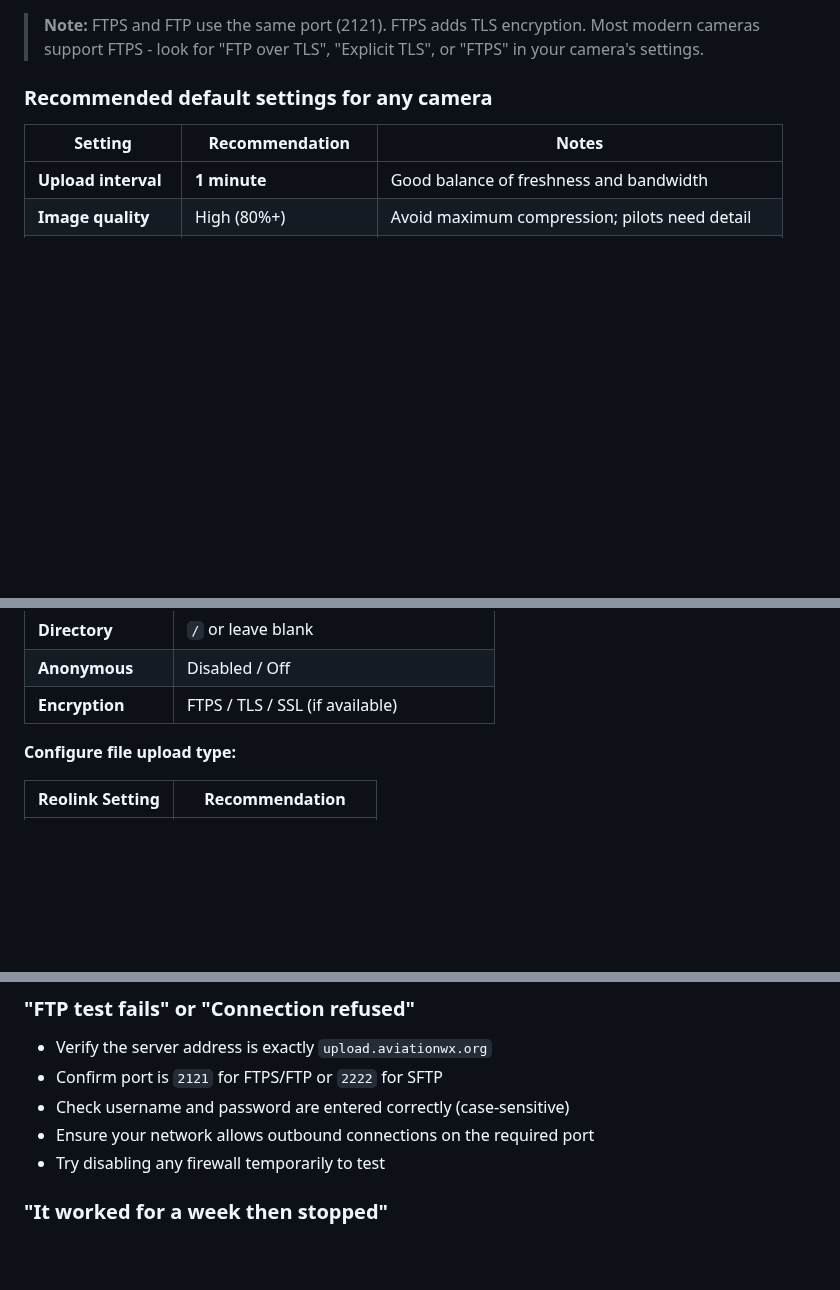
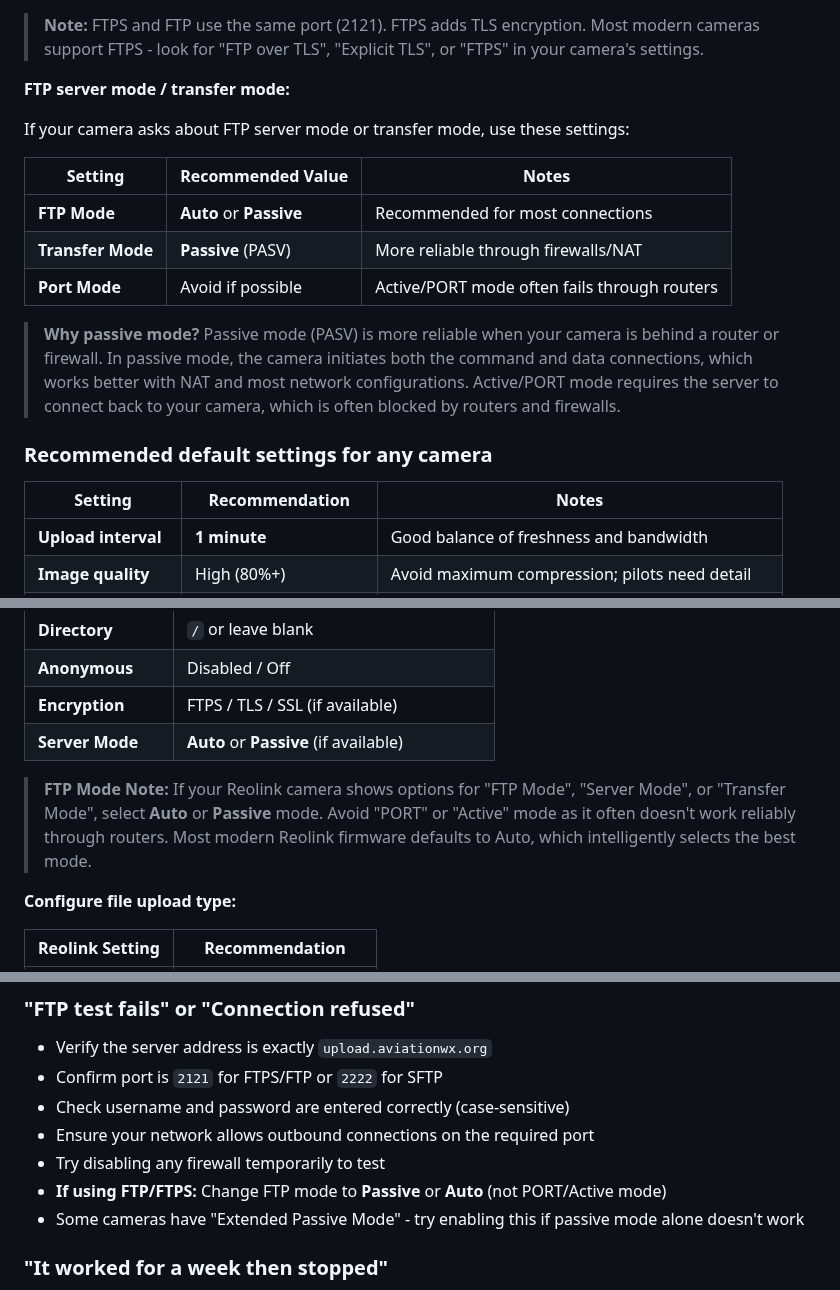
Before and after one commit to alexwitherspoon/aviationwx, a Markdown page: guides/08-camera-configuration.md, 3 parts joined by grey strips. Drawn GitHub-style; blank space fills up the shorter version.

Commit message:
Add FTP mode guidance to camera configuration guide
- Add recommendation to use Auto or Passive FTP mode (not PORT/Active)
- Explain why passive mode is more reliable (works through NAT/firewalls)
- Add FTP mode setting to Reolink-specific configuration table
- Add FTP mode troubleshooting tip for connection failures
- Helps prevent common FTP upload issues with cameras behind routers

```diff
--- a/guides/08-camera-configuration.md
+++ b/guides/08-camera-configuration.md
@@ -104,6 +104,18 @@ AviationWX provides dedicated upload credentials for each camera. After you subm
 - **FTP**  -  works but unencrypted; use only if FTPS/SFTP aren't available
 
 > **Note:** FTPS and FTP use the same port (2121). FTPS adds TLS encryption. Most modern cameras support FTPS - look for "FTP over TLS", "Explicit TLS", or "FTPS" in your camera's settings.
+
+**FTP server mode / transfer mode:**
+
+If your camera asks about FTP server mode or transfer mode, use these settings:
+
+| Setting | Recommended Value | Notes |
+|---------|-------------------|-------|
+| **FTP Mode** | **Auto** or **Passive** | Recommended for most connections |
+| **Transfer Mode** | **Passive** (PASV) | More reliable through firewalls/NAT |
+| **Port Mode** | Avoid if possible | Active/PORT mode often fails through routers |
+
+> **Why passive mode?** Passive mode (PASV) is more reliable when your camera is behind a router or firewall. In passive mode, the camera initiates both the command and data connections, which works better with NAT and most network configurations. Active/PORT mode requires the server to connect back to your camera, which is often blocked by routers and firewalls.
 
 ### Recommended default settings for any camera
 
@@ -280,6 +292,9 @@ Reolink cameras are well-tested with AviationWX and offer reliable scheduled FTP
 | **Directory** | `/` or leave blank |
 | **Anonymous** | Disabled / Off |
 | **Encryption** | FTPS / TLS / SSL (if available) |
+| **Server Mode** | **Auto** or **Passive** (if available) |
+
+> **FTP Mode Note:** If your Reolink camera shows options for "FTP Mode", "Server Mode", or "Transfer Mode", select **Auto** or **Passive** mode. Avoid "PORT" or "Active" mode as it often doesn't work reliably through routers. Most modern Reolink firmware defaults to Auto, which intelligently selects the best mode.
 
 **Configure file upload type:**
 
@@ -432,6 +447,8 @@ Use this checklist when evaluating any camera for AviationWX.
 - Check username and password are entered correctly (case-sensitive)
 - Ensure your network allows outbound connections on the required port
 - Try disabling any firewall temporarily to test
+- **If using FTP/FTPS:** Change FTP mode to **Passive** or **Auto** (not PORT/Active mode)
+- Some cameras have "Extended Passive Mode" - try enabling this if passive mode alone doesn't work
 
 ### "It worked for a week then stopped"
 - Confirm power stability (consider UPS if needed)
```
